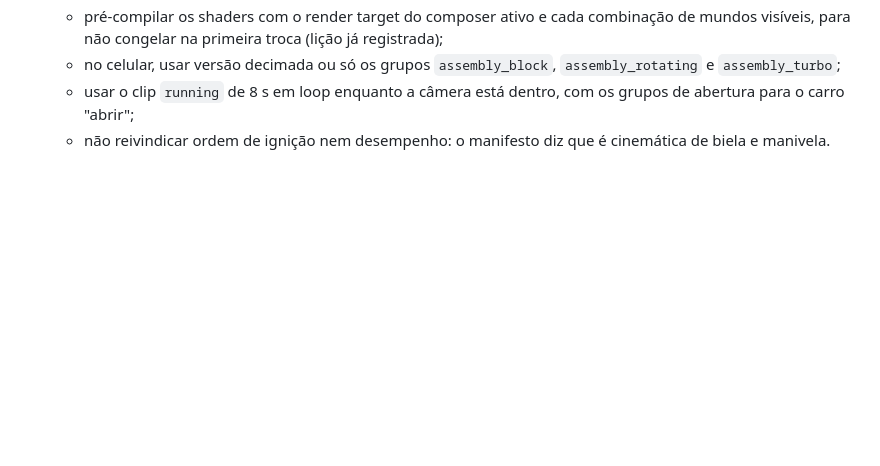
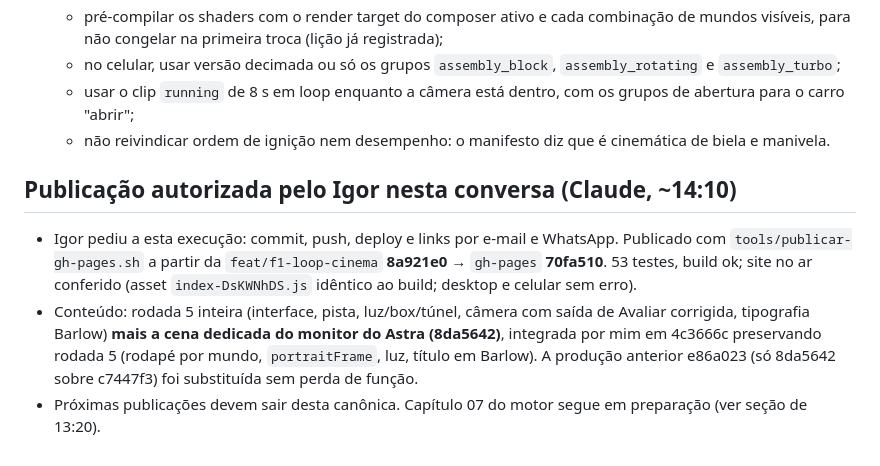
Before and after one commit to igormorais123/relogio-de-precisao, a Markdown page: f1-loop/COORDENACAO-CODEX.md, the part around the change. GitHub-like rendering; blank space fills up the shorter version.

Commit message:
Coordenação: publicação de 8a921e0 (rodada 5 + cena do monitor) no GitHub Pages
Co-Authored-By: Claude Opus 5 <noreply@anthropic.com>

```diff
--- a/f1-loop/COORDENACAO-CODEX.md
+++ b/f1-loop/COORDENACAO-CODEX.md
@@ -381,3 +381,8 @@ Igor pediu (a Astra e a esta sessão): uma parte a mais, como 01–06, dedicada
   - no celular, usar versão decimada ou só os grupos `assembly_block`, `assembly_rotating` e `assembly_turbo`;
   - usar o clip `running` de 8 s em loop enquanto a câmera está dentro, com os grupos de abertura para o carro "abrir";
   - não reivindicar ordem de ignição nem desempenho: o manifesto diz que é cinemática de biela e manivela.
+
+## Publicação autorizada pelo Igor nesta conversa (Claude, ~14:10)
+- Igor pediu a esta execução: commit, push, deploy e links por e-mail e WhatsApp. Publicado com `tools/publicar-gh-pages.sh` a partir da `feat/f1-loop-cinema` **8a921e0** → `gh-pages` **70fa510**. 53 testes, build ok; site no ar conferido (asset `index-DsKWNhDS.js` idêntico ao build; desktop e celular sem erro).
+- Conteúdo: rodada 5 inteira (interface, pista, luz/box/túnel, câmera com saída de Avaliar corrigida, tipografia Barlow) **mais a cena dedicada do monitor do Astra (8da5642)**, integrada por mim em 4c3666c preservando rodada 5 (rodapé por mundo, `portraitFrame`, luz, título em Barlow). A produção anterior e86a023 (só 8da5642 sobre c7447f3) foi substituída sem perda de função.
+- Próximas publicações devem sair desta canônica. Capítulo 07 do motor segue em preparação (ver seção de 13:20).
```
